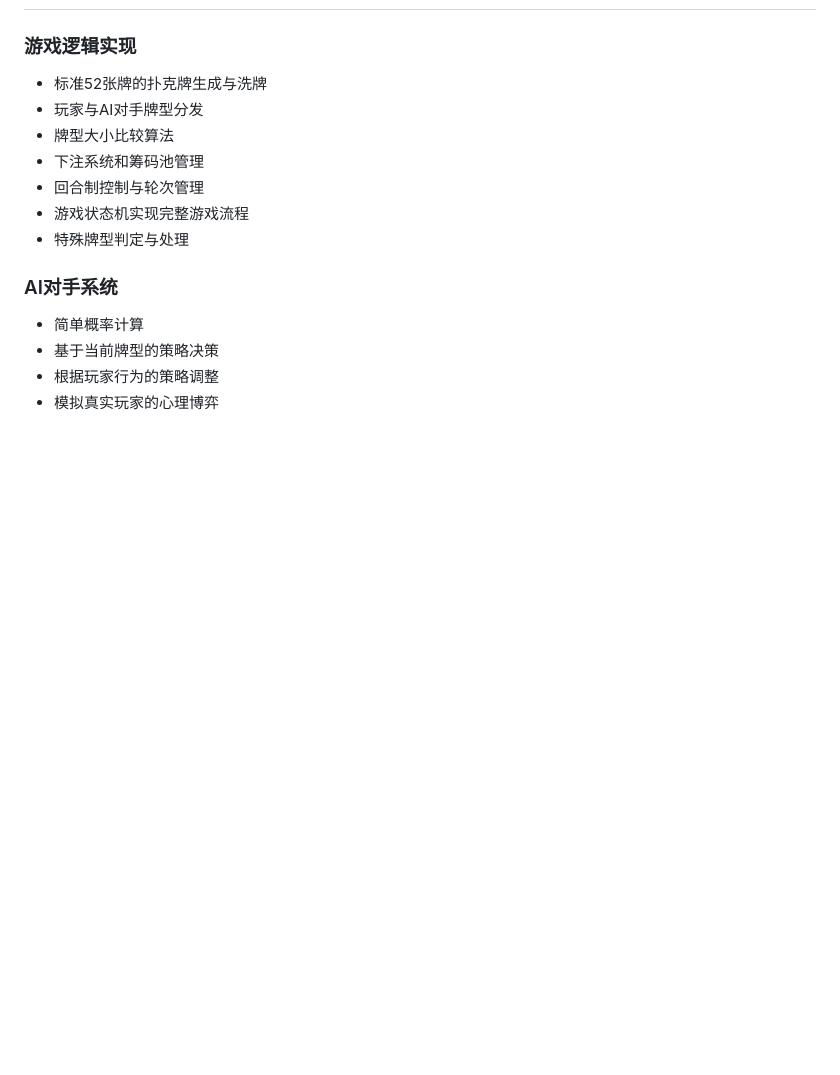
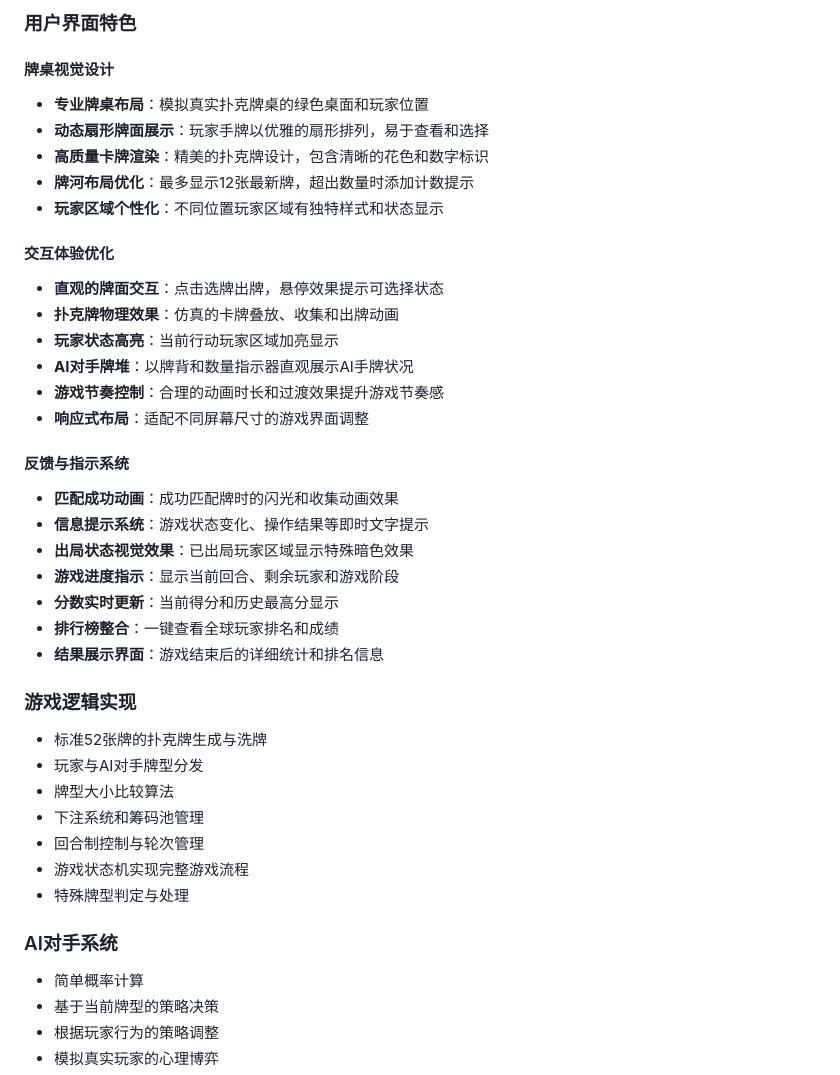
Before and after one commit to DivineBrightness/test-Greedy-Snake, a Markdown page: AI.md, the part around the change printed below. Drawn GitHub-style; blank space fills up the shorter version.

```diff
--- a/AI.md
+++ b/AI.md
@@ -371,3 +423,28 @@
+### 用户界面特色
+
+#### 牌桌视觉设计
+- **专业牌桌布局**：模拟真实扑克牌桌的绿色桌面和玩家位置
+- **动态扇形牌面展示**：玩家手牌以优雅的扇形排列，易于查看和选择
+- **高质量卡牌渲染**：精美的扑克牌设计，包含清晰的花色和数字标识
+- **牌河布局优化**：最多显示12张最新牌，超出数量时添加计数提示
+- **玩家区域个性化**：不同位置玩家区域有独特样式和状态显示
+
+#### 交互体验优化
+- **直观的牌面交互**：点击选牌出牌，悬停效果提示可选择状态
+- **扑克牌物理效果**：仿真的卡牌叠放、收集和出牌动画
+- **玩家状态高亮**：当前行动玩家区域加亮显示
+- **AI对手牌堆**：以牌背和数量指示器直观展示AI手牌状况
+- **游戏节奏控制**：合理的动画时长和过渡效果提升游戏节奏感
+- **响应式布局**：适配不同屏幕尺寸的游戏界面调整
+
+#### 反馈与指示系统
+- **匹配成功动画**：成功匹配牌时的闪光和收集动画效果
+- **信息提示系统**：游戏状态变化、操作结果等即时文字提示
+- **出局状态视觉效果**：已出局玩家区域显示特殊暗色效果
+- **游戏进度指示**：显示当前回合、剩余玩家和游戏阶段
+- **分数实时更新**：当前得分和历史最高分显示
+- **排行榜整合**：一键查看全球玩家排名和成绩
+- **结果展示界面**：游戏结束后的详细统计和排名信息
 
 ### 游戏逻辑实现
 - 标准52张牌的扑克牌生成与洗牌
```
Also changed, not shown: other parts of AI.md (+53 -41 lines).
